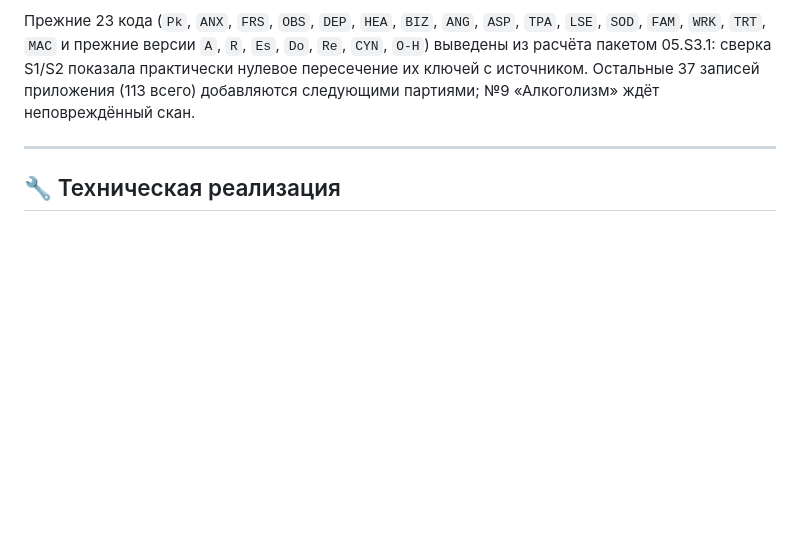
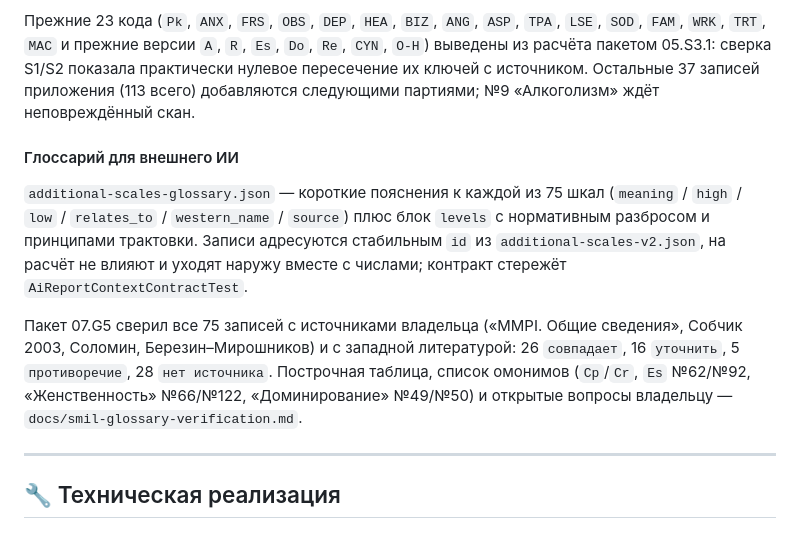
Before and after one commit to dmitryturin-art/psytest-platform, a Markdown page: modules/smil/README.md, the part around the change. Rendered like a GitHub page; blank space fills up the shorter version.

```diff
--- a/modules/smil/README.md
+++ b/modules/smil/README.md
@@ -246,6 +246,20 @@
 нулевое пересечение их ключей с источником. Остальные 37 записей приложения (113 всего)
 добавляются следующими партиями; №9 «Алкоголизм» ждёт неповреждённый скан.
 
+#### Глоссарий для внешнего ИИ
+
+`additional-scales-glossary.json` — короткие пояснения к каждой из 75 шкал
+(`meaning` / `high` / `low` / `relates_to` / `western_name` / `source`) плюс блок `levels`
+с нормативным разбросом и принципами трактовки. Записи адресуются стабильным `id` из
+`additional-scales-v2.json`, на расчёт не влияют и уходят наружу вместе с числами;
+контракт стережёт `AiReportContextContractTest`.
+
+Пакет 07.G5 сверил все 75 записей с источниками владельца («MMPI. Общие сведения»,
+Собчик 2003, Соломин, Березин–Мирошников) и с западной литературой: 26 `совпадает`,
+16 `уточнить`, 5 `противоречие`, 28 `нет источника`. Построчная таблица, список омонимов
+(`Cp`/`Cr`, `Es` №62/№92, «Женственность» №66/№122, «Доминирование» №49/№50) и открытые
+вопросы владельцу — `docs/smil-glossary-verification.md`.
+
 ---
 
 ## 🔧 Техническая реализация
```
Also changed, not shown: docs/smil-additional-scales-registry.md (+8 -2 lines).
